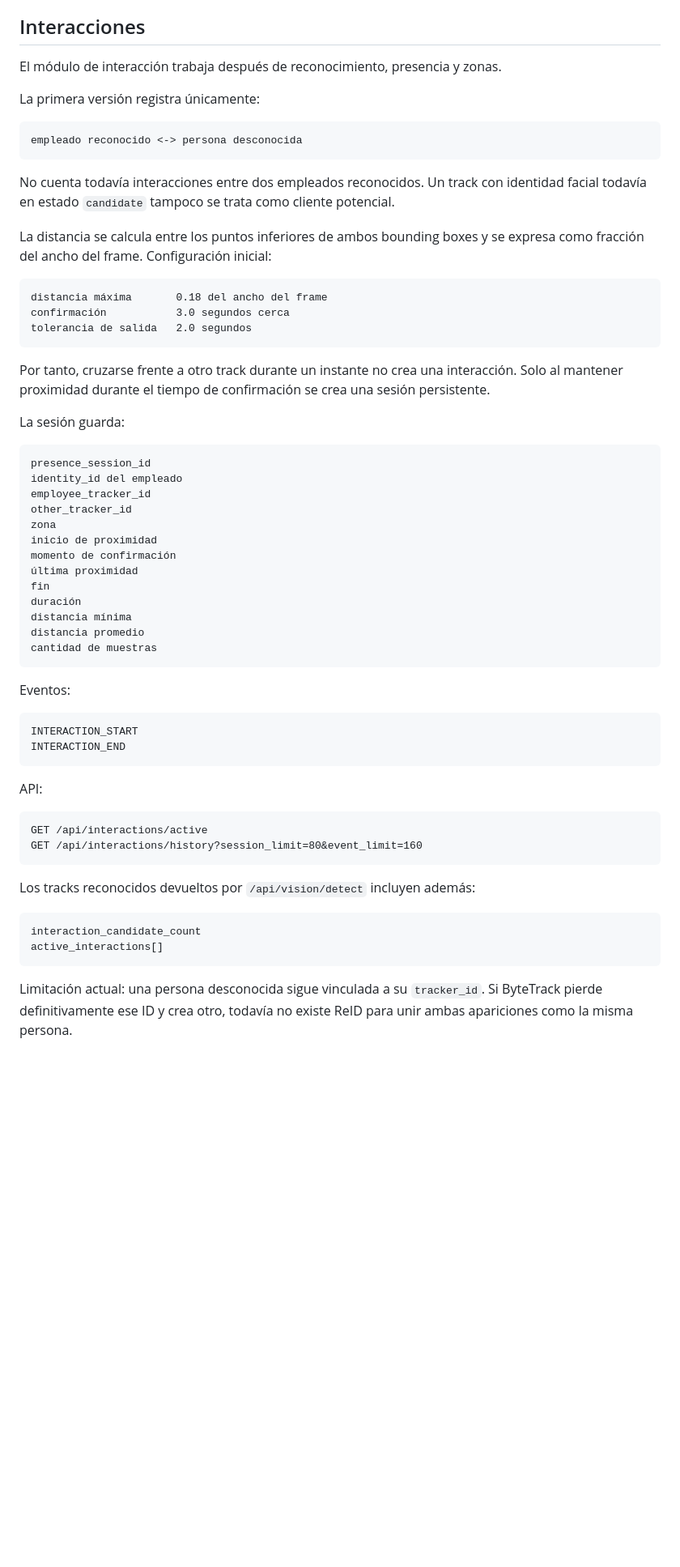
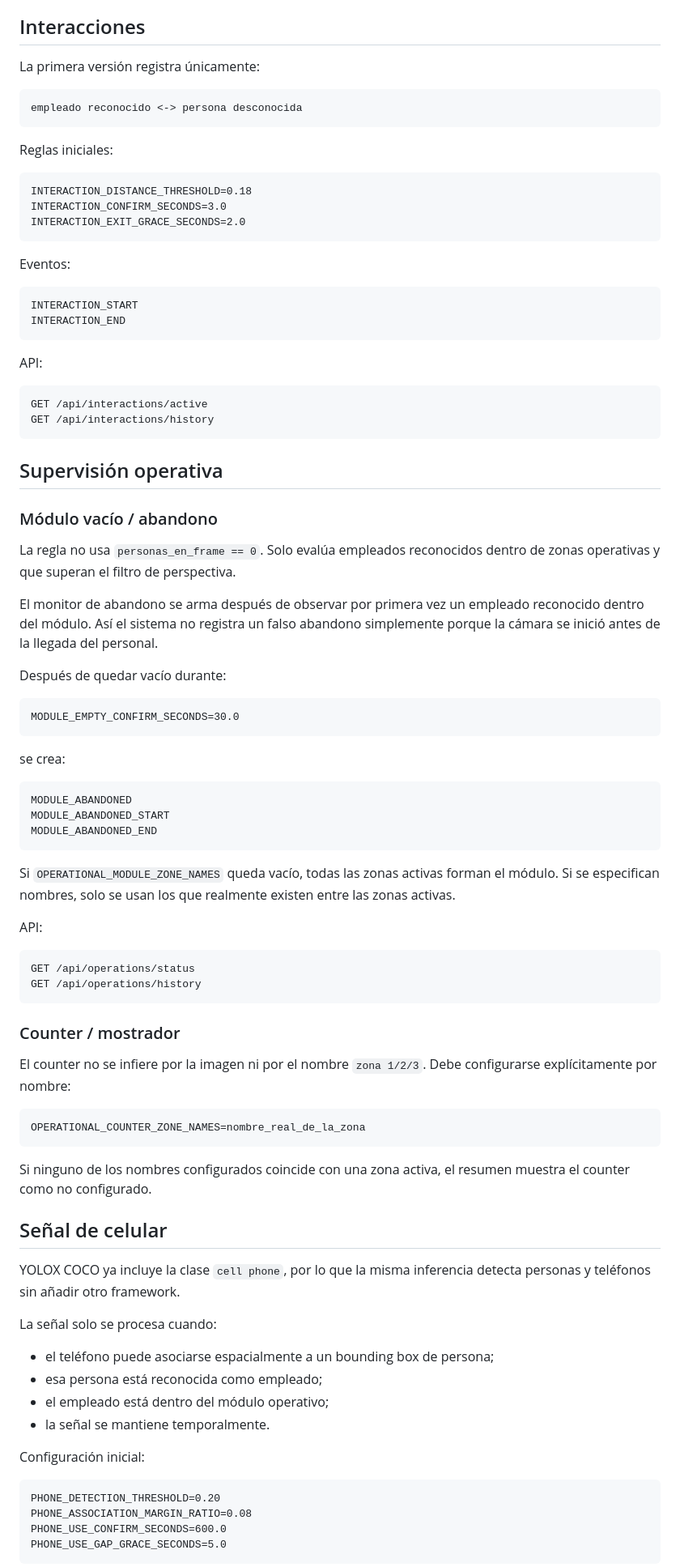
Before and after one commit to moudevos/supervision-webcam, a Markdown page: README.md, the part around one of its changes. Shown at 81% size. Drawn GitHub-style; blank space fills up the shorter version.

````diff
--- a/README.md
+++ b/README.md
@@ -191,7 +154,5 @@ GET  /api/zones/history?session_limit=50&event_limit=120
 
 ## Interacciones
-
-El módulo de interacción trabaja después de reconocimiento, presencia y zonas.
 
 La primera versión registra únicamente:
 
@@ -199,34 +160,12 @@ La primera versión registra únicamente:
 empleado reconocido <-> persona desconocida
 ```
 
-No cuenta todavía interacciones entre dos empleados reconocidos. Un track con identidad facial todavía en estado `candidate` tampoco se trata como cliente potencial.
-
-La distancia se calcula entre los puntos inferiores de ambos bounding boxes y se expresa como fracción del ancho del frame. Configuración inicial:
+Reglas iniciales:
 
 ```text
-distancia máxima       0.18 del ancho del frame
-confirmación           3.0 segundos cerca
-tolerancia de salida   2.0 segundos
-```
-
-Por tanto, cruzarse frente a otro track durante un instante no crea una interacción. Solo al mantener proximidad durante el tiempo de confirmación se crea una sesión persistente.
-
-La sesión guarda:
-
-```text
-presence_session_id
-identity_id del empleado
-employee_tracker_id
-other_tracker_id
-zona
-inicio de proximidad
-momento de confirmación
-última proximidad
-fin
-duración
-distancia mínima
-distancia promedio
-cantidad de muestras
+INTERACTION_DISTANCE_THRESHOLD=0.18
+INTERACTION_CONFIRM_SECONDS=3.0
+INTERACTION_EXIT_GRACE_SECONDS=2.0
 ```
 
 Eventos:
@@ -240,14 +179,67 @@ API:
 
 ```text
 GET /api/interactions/active
-GET /api/interactions/history?session_limit=80&event_limit=160
+GET /api/interactions/history
 ```
 
-Los tracks reconocidos devueltos por `/api/vision/detect` incluyen además:
+## Supervisión operativa
+
+### Módulo vacío / abandono
+
+La regla no usa `personas_en_frame == 0`. Solo evalúa empleados reconocidos dentro de zonas operativas y que superan el filtro de perspectiva.
+
+El monitor de abandono se arma después de observar por primera vez un empleado reconocido dentro del módulo. Así el sistema no registra un falso abandono simplemente porque la cámara se inició antes de la llegada del personal.
+
+Después de quedar vacío durante:
 
 ```text
-interaction_candidate_count
-active_interactions[]
+MODULE_EMPTY_CONFIRM_SECONDS=30.0
 ```
 
-Limitación actual: una persona desconocida sigue vinculada a su `tracker_id`. Si ByteTrack pierde definitivamente ese ID y crea otro, todavía no existe ReID para unir ambas apariciones como la misma persona.
+se crea:
+
+```text
+MODULE_ABANDONED
+MODULE_ABANDONED_START
+MODULE_ABANDONED_END
+```
+
+Si `OPERATIONAL_MODULE_ZONE_NAMES` queda vacío, todas las zonas activas forman el módulo. Si se especifican nombres, solo se usan los que realmente existen entre las zonas activas.
+
+API:
+
+```text
+GET /api/operations/status
+GET /api/operations/history
+```
+
+### Counter / mostrador
+
+El counter no se infiere por la imagen ni por el nombre `zona 1/2/3`. Debe configurarse explícitamente por nombre:
+
+```dotenv
+OPERATIONAL_COUNTER_ZONE_NAMES=nombre_real_de_la_zona
+```
+
+Si ninguno de los nombres configurados coincide con una zona activa, el resumen muestra el counter como no configurado.
+
+## Señal de celular
+
+YOLOX COCO ya incluye la clase `cell phone`, por lo que la misma inferencia detecta personas y teléfonos sin añadir otro framework.
+
+La señal solo se procesa cuando:
+
+- el teléfono puede asociarse espacialmente a un bounding box de persona;
+- esa persona está reconocida como empleado;
+- el empleado está dentro del módulo operativo;
+- la señal se mantiene temporalmente.
+
+Configuración inicial:
+
+```dotenv
+PHONE_DETECTION_THRESHOLD=0.20
+PHONE_ASSOCIATION_MARGIN_RATIO=0.08
+PHONE_USE_CONFIRM_SECONDS=600.0
+PHONE_USE_GAP_GRACE_SECONDS=5.0
+```
+
````
Also changed, not shown: other parts of README.md (+98 -97 lines).
